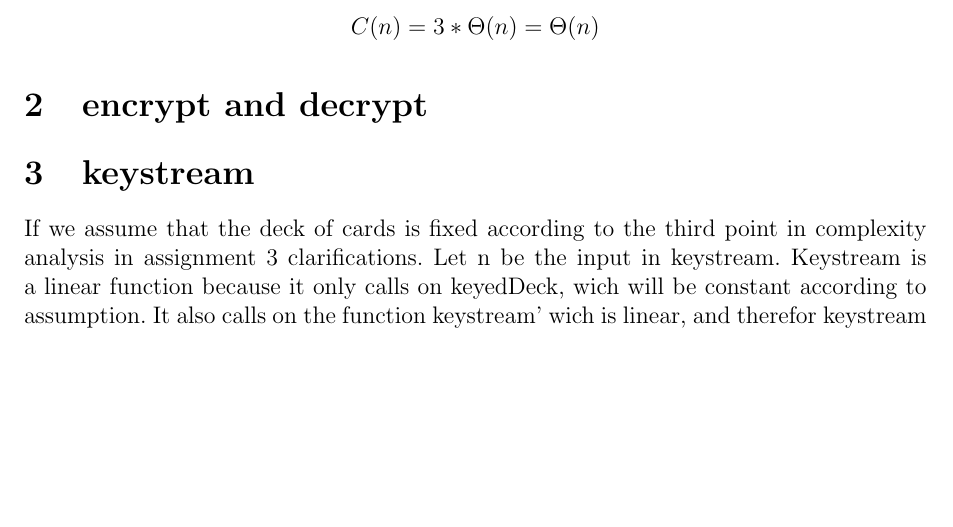
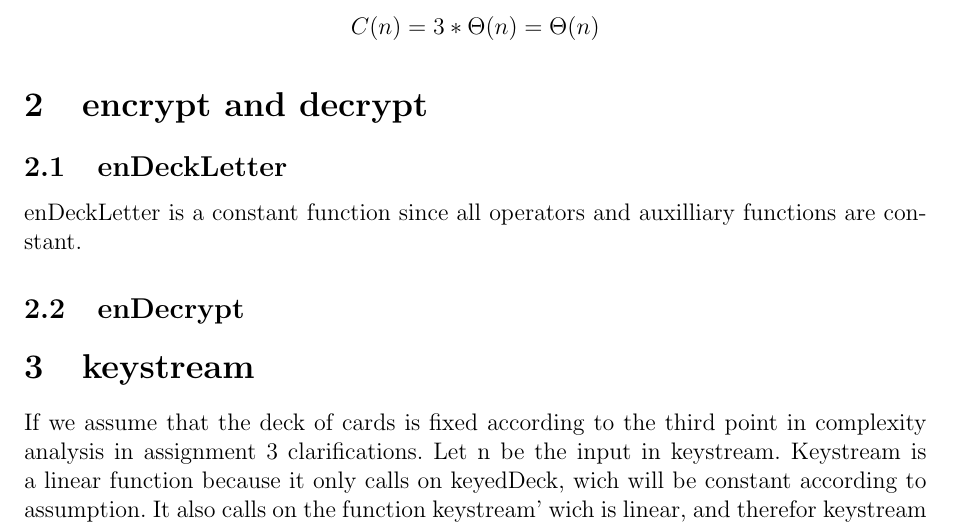
Before and after one commit to sangisos/pkdhomeass3, a LaTeX document (analys.tex): part of page 2 of 3, cut so that both start at the same text, the shorter picture padded with empty space. Compiled offline with pdfLaTeX.

Commit message:
enDeckLetter

```diff
--- a/analys.tex
+++ b/analys.tex
@@ -49,6 +49,10 @@ $$C(n) = 3 * \Theta(n) = \Theta(n)$$
 
 \section{encrypt and decrypt}
 
+\subsection{enDeckLetter}
+enDeckLetter is a constant function since all operators and auxilliary functions are constant.
+
+\subsection{enDecrypt}
 
 
 
```
